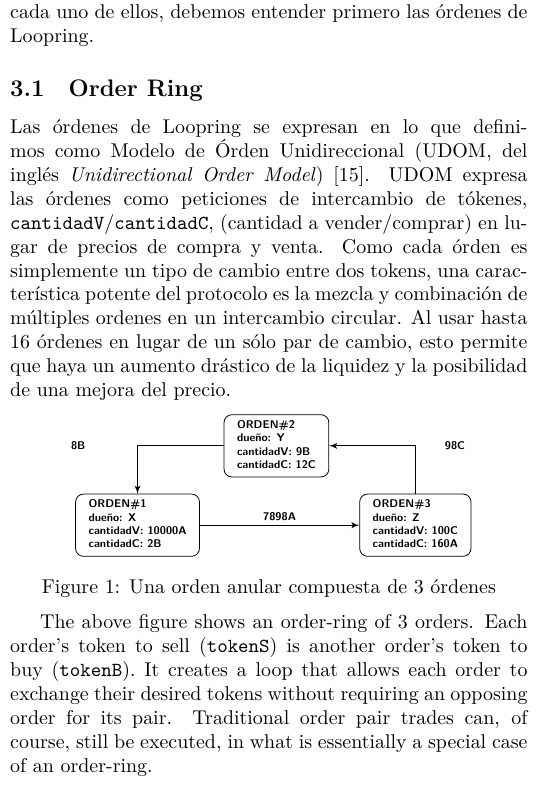
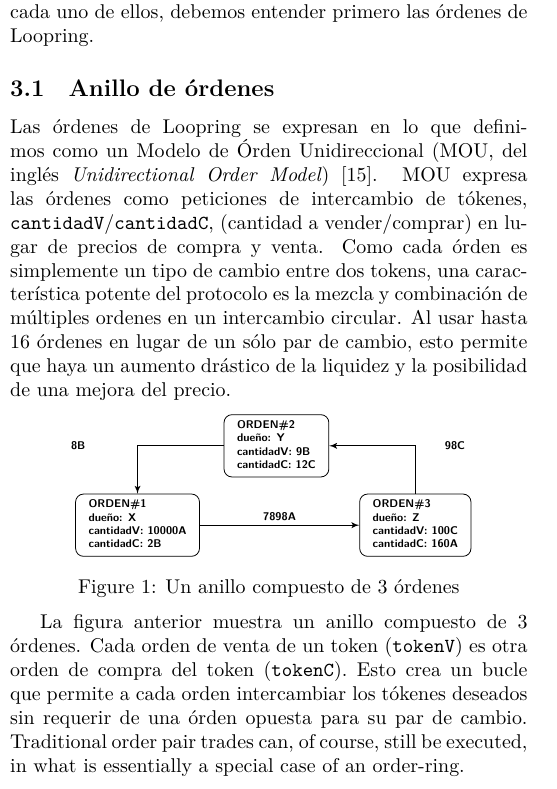
Before and after one commit to criptotoro/ES_Loopring_Whitepaper, a LaTeX paper (es_whitepaper_criptotoro.tex): part of one column of page 3 of 11, cut so that both start at the same text. Compiled offline with XeLaTeX.

Commit message:
Section 03 progress 02

```diff
--- a/es_whitepaper_criptotoro.tex
+++ b/es_whitepaper_criptotoro.tex
@@ -162,8 +162,8 @@
 \section{Protocolo Loopring\label{sec:loopring_protocol}}
 Loopring no es un DEX, sino un protocolo modular para la creación de DEX en multiples cadenas de bloques. Desensamblamos las partes que componen una casa de cambio tradicional y las ofrecemos como un conjunto público de contratos inteligentes y actores descentralizados en su lugar. Los roles de éstos en la red incluyen carteras virtuales, relés, consorcio de compartición de líquidez en la cadena de bloques, exploración del libro de órdenes, mineros de anillo, y servicios de tokenización de activos. Previamente a definir cada uno de ellos, debemos entender primero las órdenes de Loopring.
 
-\subsection{Order Ring\label{sec:order_ring}}
-Las órdenes de Loopring se expresan en lo que definimos como Modelo de Órden Unidireccional (UDOM, del inglés \textit{Unidirectional Order Model}) \cite{coinport2014udom}. UDOM expresa las órdenes como peticiones de intercambio de tókenes, \verb|cantidadV|/\verb|cantidadC|, (cantidad a vender/comprar)  en lugar de precios de compra y venta. Como cada órden es simplemente un tipo de cambio entre dos tokens, una característica potente del protocolo es la mezcla y combinación de múltiples ordenes en un intercambio circular. Al usar hasta 16 órdenes en lugar de un sólo par de cambio, esto permite que haya un aumento drástico de la liquidez y la posibilidad de una mejora del precio.
+\subsection{Anillo de órdenes\label{sec:order_ring}}
+Las órdenes de Loopring se expresan en lo que definimos como un Modelo de Órden Unidireccional (MOU, del inglés \textit{Unidirectional Order Model}) \cite{coinport2014udom}. MOU expresa las órdenes como peticiones de intercambio de tókenes, \verb|cantidadV|/\verb|cantidadC|, (cantidad a vender/comprar)  en lugar de precios de compra y venta. Como cada órden es simplemente un tipo de cambio entre dos tokens, una característica potente del protocolo es la mezcla y combinación de múltiples ordenes en un intercambio circular. Al usar hasta 16 órdenes en lugar de un sólo par de cambio, esto permite que haya un aumento drástico de la liquidez y la posibilidad de una mejora del precio.
 
 \begin{center}
 \begin{figurehere}
@@ -233,13 +233,13 @@
 
 \end{tikzpicture}
 
-\caption{Una orden anular compuesta de 3 órdenes}
+\caption{Un anillo compuesto de 3 órdenes}
 \label{fig:ring}
 \end{figurehere}
 \end{center}
 
 
-The above figure shows an order-ring of 3 orders. Each order's token to sell (\verb|tokenS|) is another order's token to buy (\verb|tokenB|). It creates a loop that allows each order to exchange their desired tokens without requiring an opposing order for its pair. Traditional order pair trades can, of course, still be executed, in what is essentially a special case of an order-ring.
+La figura anterior muestra un anillo compuesto de 3 órdenes. Cada orden de venta de un token (\verb|tokenV|) es otra orden de compra del token (\verb|tokenC|). Esto crea un bucle que permite a cada orden intercambiar los tókenes deseados sin requerir de una órden opuesta para su par de cambio. Traditional order pair trades can, of course, still be executed, in what is essentially a special case of an order-ring.
 
 \begin{definition}[order-ring] Let $C_{0}$, $C_{1}$, $\cdots$, $C_{n-1}$ be $n$ different tokens, $O_{0\rightarrow 1}$, $\cdots$, $O_{i\rightarrow i\oplus 1}$, $\cdots$, $O_{n-1 \rightarrow 0}$ be $n$ orders. Those orders can form a order-ring for trading:
 $$O_{0\rightarrow 1} \rightarrow \cdots \rightarrow O_{i\rightarrow i\oplus 1} \rightarrow \cdots \rightarrow O_{n-1\rightarrow 0} \text{, }$$
```
Also changed, not shown: es_whitepaper_criptotoro.pdf, es_whitepaper_criptotoro.tex (2 more changed lines), 3 other files.
